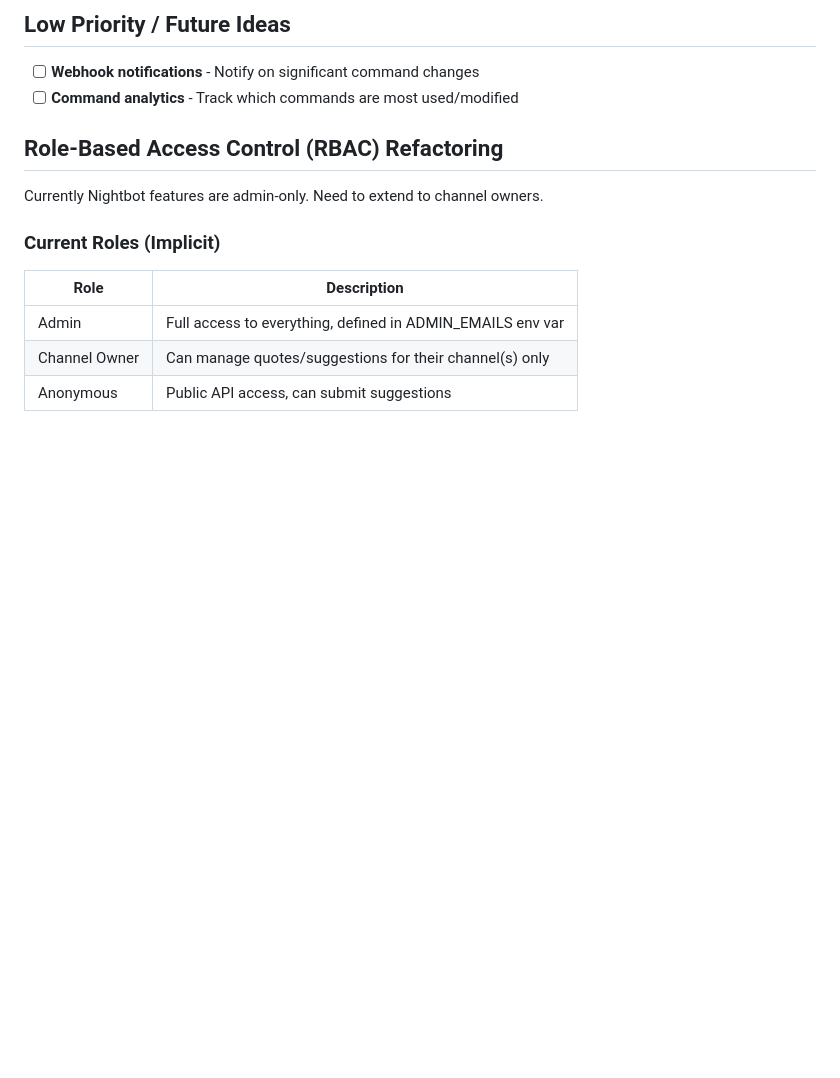
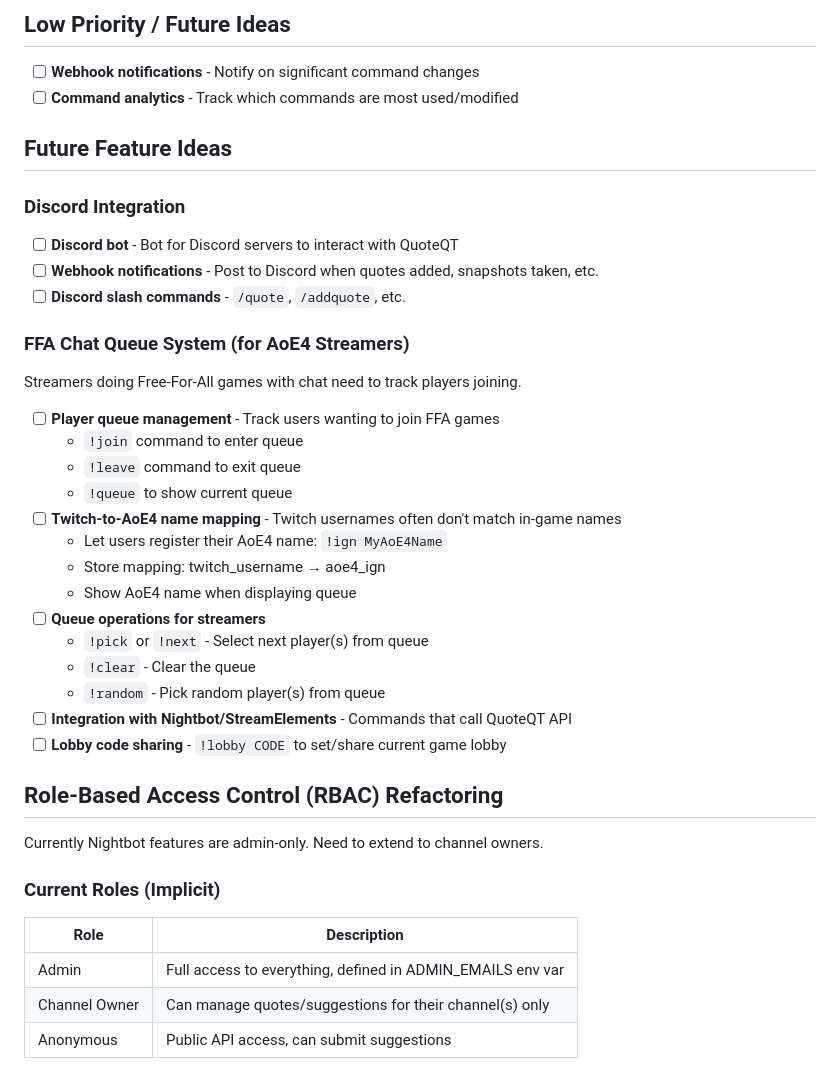
Before and after one commit to webframp/quoteqt, a Markdown page: TODO.md, the part around the change. GitHub-like rendering; blank space fills up the shorter version.

Commit message:
Add future feature ideas: Discord integration and FFA queue system
Discord Integration:
- Discord bot
- Webhook notifications
- Slash commands

FFA Chat Queue System for AoE4 streamers:
- Player queue management (!join, !leave, !queue)
- Twitch-to-AoE4 name mapping (!ign)
- Queue operations (!pick, !next, !random, !clear)
- Bot integration via API
- Lobby code sharing

```diff
--- a/TODO.md
+++ b/TODO.md
@@ -45,6 +45,31 @@ Current coverage: ~36%. Priority areas to improve:
 
 - [ ] **Webhook notifications** - Notify on significant command changes
 - [ ] **Command analytics** - Track which commands are most used/modified
+
+## Future Feature Ideas
+
+### Discord Integration
+- [ ] **Discord bot** - Bot for Discord servers to interact with QuoteQT
+- [ ] **Webhook notifications** - Post to Discord when quotes added, snapshots taken, etc.
+- [ ] **Discord slash commands** - `/quote`, `/addquote`, etc.
+
+### FFA Chat Queue System (for AoE4 Streamers)
+Streamers doing Free-For-All games with chat need to track players joining.
+
+- [ ] **Player queue management** - Track users wanting to join FFA games
+  - `!join` command to enter queue
+  - `!leave` command to exit queue
+  - `!queue` to show current queue
+- [ ] **Twitch-to-AoE4 name mapping** - Twitch usernames often don't match in-game names
+  - Let users register their AoE4 name: `!ign MyAoE4Name`
+  - Store mapping: twitch_username → aoe4_ign
+  - Show AoE4 name when displaying queue
+- [ ] **Queue operations for streamers**
+  - `!pick` or `!next` - Select next player(s) from queue
+  - `!clear` - Clear the queue
+  - `!random` - Pick random player(s) from queue
+- [ ] **Integration with Nightbot/StreamElements** - Commands that call QuoteQT API
+- [ ] **Lobby code sharing** - `!lobby CODE` to set/share current game lobby
 
 ## Role-Based Access Control (RBAC) Refactoring
 
```
